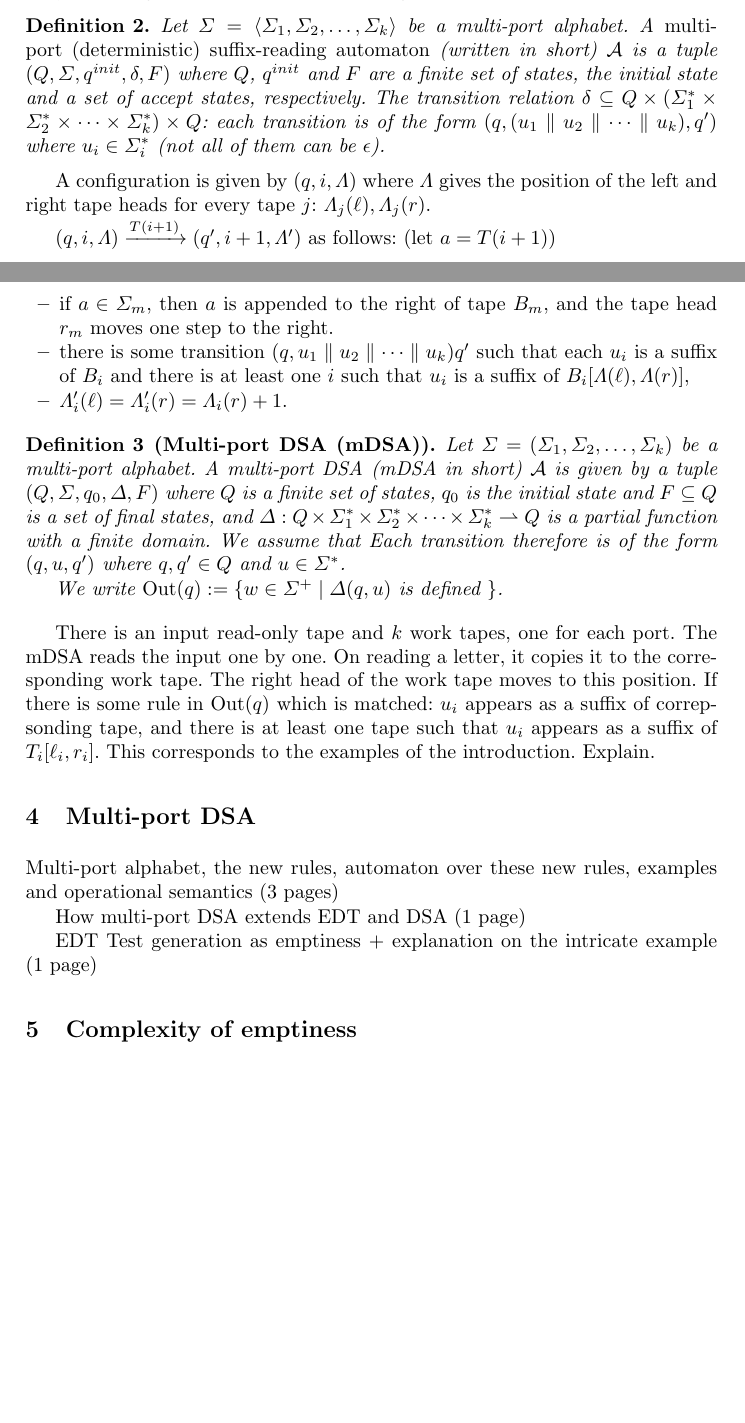
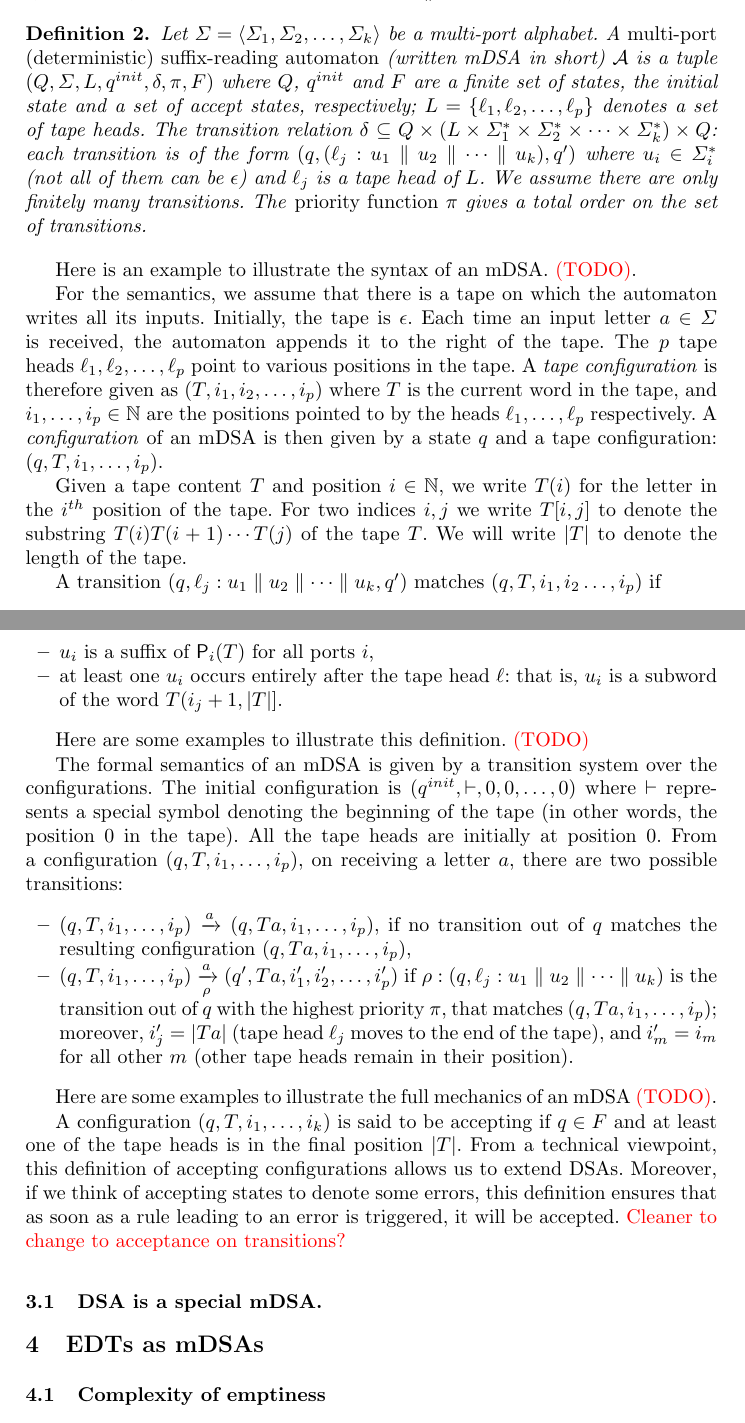
Before and after one commit to KeerthanR/mDSA, a LaTeX thesis (mDSA-netys.tex, which reads multiport.tex): two parts of pages 5 and 6 of 8 before the commit and two parts of pages 6 and 7 of 9 after it, joined at a grey line, cut so that both start at the same text, the shorter picture padded with empty space. Compiled offline with pdfLaTeX.

Commit message:
multiport

```diff
--- a/mDSA-netys.tex
+++ b/mDSA-netys.tex
@@ -39,6 +39,8 @@
   \newcommand{\Aa}{\mathcal{A}}
   \newcommand{\incl}{\subseteq}
   \newcommand{\out}{\operatorname{Out}}
+  \newcommand{\proj}[1]{\mathsf{P}_{#1}}
+
   \begin{document}
 
   \maketitle
@@ -59,15 +61,10 @@
 
   \input{multiport.tex}
 
-  \section{Multi-port DSA}
 
-  Multi-port alphabet, the new rules, automaton over these new rules, examples and operational semantics (3 pages)
+  \section{EDTs as mDSAs}
 
-  How multi-port DSA extends EDT and DSA (1 page)
-
-  EDT Test generation as emptiness + explanation on the intricate example (1 page)
-
-  \section{Complexity of emptiness}
+  \subsection{Complexity of emptiness}
 
   PSPACE upper bound (2 pages)
 
--- a/multiport.tex
+++ b/multiport.tex
@@ -45,38 +47,42 @@ such extended DSA. We begin with some notation.%
 
+\paragraph*{Formal definition.} In multiport DSAs, the transition are labeled with a richer syntax. They make use of a parallel operator $\parallel$ and also specify a tape head.
 
 \begin{definition} Let
- $\Sigma = \langle \Sigma_1, \Sigma_2, \dots, \Sigma_k \rangle$ be a
- multi-port alphabet. A \emph{multi-port (deterministic)
-   suffix-reading automaton} (written in short) $\Aa$ is a
- tuple $(Q, \Sigma, q^{init}, \delta, F)$ where $Q$, $q^{init}$ and
- $F$ are a finite set of states, the initial state and a set of
- accept states, respectively. The transition relation
- $\delta \incl Q \times (\Sigma_1^* \times \Sigma_2^* \times \cdots
- \times \Sigma_k^*) \times Q$: each transition is of the form
- $(q, (u_1 \parallel u_2 \parallel \cdots \parallel u_k), q')$ where
- $u_i \in \Sigma_i^*$ (not all of them can be $\epsilon$).
- % We assume that for every two outgoing
- % transitions
- % $(q, (u_1, u_2, \dots, u_k), q_1)$ and
- % $(q, (v_1, v_2, \dots, v_k), q_2)$ there is at least one port $i$
- % such that $u_i$ and $v_i$ are suffix-incomparable, that is,
- % $u_i \not \sfx v_i$ and $v_i \not \sfx u_i$.
-\end{definition}%
+  $\Sigma = \langle \Sigma_1, \Sigma_2, \dots, \Sigma_k \rangle$ be a
+  multi-port alphabet. A \emph{multi-port (deterministic)
+    suffix-reading automaton} (written mDSA in short) $\Aa$ is a
+  tuple $(Q, \Sigma, L, q^{init}, \delta, \pi, F)$ where $Q$, $q^{init}$ and
+  $F$ are a finite set of states, the initial state and a set of
+  accept states, respectively; $L = \{\lt_1, \lt_2, \dots, \lt_p\}$ denotes a set of tape heads. The transition relation
+  $\delta \incl Q \times (L \times\Sigma_1^* \times \Sigma_2^* \times \cdots
+  \times \Sigma_k^*) \times Q$: each transition is of the form
+  $(q, (\lt_j: u_1 \parallel u_2 \parallel \cdots \parallel u_k), q')$ where
+  $u_i \in \Sigma_i^*$ (not all of them can be $\epsilon$) and $\lt_j$ is a tape head of $L$. We assume there are only finitely many transitions. The \emph{priority function} $\pi$ gives a total order on the set of transitions.
+ \end{definition}%
 
+ Here is an example to illustrate the syntax of an mDSA. \textcolor{red}{(TODO)}.
 
-A configuration is given by $(q, i, \Lambda)$ where $\Lambda$ gives the position of the left and right tape heads for every tape $j$: $\Lambda_j(\lt), \Lambda_j(\rt)$.
+ For the semantics, we assume that there is a tape on which the automaton writes all its inputs. Initially, the tape is $\epsilon$. Each time an input letter $a \in \Sigma$ is received, the automaton appends it to the right of the tape. The $p$ tape heads $\lt_1, \lt_2, \dots, \lt_p$ point to various positions in the tape. A \emph{tape configuration} is therefore given as $(T, i_1, i_2, \dots, i_p)$ where $T$ is the current word in the tape, and $i_1, \dots, i_p \in \Nat$ are the positions pointed to by the heads $\lt_1, \dots, \lt_p$ respectively. A \emph{configuration} of an mDSA is then given by a state $q$ and a tape configuration: $(q, T, i_1, \dots, i_p)$.
 
-$(q, i, \Lambda) \xra{T(i+1)} (q', i+1, \Lambda') $ as follows: (let $a = T(i+1)$)
+Given a tape content $T$ and position $i \in \Nat$, we write $T(i)$ for the letter in the $i^{th}$ position of the tape. For two indices $i, j$ we write $T[i, j]$ to denote the substring $T(i) T(i+1) \cdots T(j)$ of the tape $T$. We will write $|T|$ to denote the length of the tape.
+
+A transition $(q, \lt_j: u_1 \parallel u_2 \parallel \cdots \parallel u_k, q')$ matches  $(q, T, i_1, i_2 \dots, i_p)$ if
 \begin{itemize}
-\item if $a \in \Sigma_m$, then $a$ is appended to the right of tape $B_m$, and the tape head $\rt_m$ moves one step to the right.
-\item there is some transition $(q, u_1 \parallel u_2 \parallel \cdots \parallel u_k) q'$ such that each $u_i$ is a suffix of $B_i$ and there is at least one $i$ such that $u_i$ is a suffix of $B_i[\Lambda(\lt), \Lambda(\rt)]$,
-\item $\Lambda'_i(\lt) = \Lambda'_i(\rt) = \Lambda_i(\rt) + 1$.
+\item $u_i$ is a suffix of $\proj{i}(T)$ for all ports $i$,
+\item at least one $u_i$ occurs entirely after the tape head $\lt$: that is, $u_i$ is a subword of the word $T(i_{j}+1, |T|]$.
 \end{itemize}
 
-\begin{definition}[Multi-port DSA (mDSA)]
-    Let $\Sigma = (\Sigma_1, \Sigma_2, \dots, \Sigma_k)$ be a multi-port alphabet. A multi-port DSA (mDSA in short) $\Aa$ is given by a tuple $(Q, \Sigma, q_0, \Delta, F)$ where $Q$ is a finite set of states, $q_0$ is the initial state and $F \incl Q$ is a set of final states, and $\Delta : Q \times \Sigma_1^* \times \Sigma_2^* \times \cdots \times \Sigma_k^* \rightharpoonup Q$ is a  partial function with a finite domain. We assume that  Each transition therefore is of the form $(q, u, q')$ where $q, q' \in Q$ and $u \in \Sigma^*$.
+Here are some examples to illustrate this definition. \textcolor{red}{(TODO)}
 
-    We write $\out(q) := \{ w \in \Sigma^+ \mid \Delta(q, u) \text{ is defined }\}$.
-    \end{definition}
+The formal semantics of an mDSA is given by a transition system over the configurations. The initial configuration is $(q^{init}, \vdash, 0, 0, \dots,0)$ where $\vdash$ represents a special symbol denoting the beginning of the tape (in other words, the position $0$ in the tape). All the tape heads are initially at position $0$.
+From a configuration $(q, T, i_1, \dots, i_p)$, on receiving a letter $a$, there are two possible transitions:
+\begin{itemize}
+  \item $(q, T, i_1, \dots, i_p) \xra{a} (q, Ta, i_1, \dots, i_p)$, if no transition out of $q$ matches the resulting configuration $(q, Ta, i_1, \dots, i_p)$,
+  \item $(q, T, i_1, \dots, i_p) \xra[\rho]{a} (q', T a, i'_1, i'_2, \dots, i'_p)$ if $\rho: (q, \lt_j: u_1 \parallel u_2 \parallel \cdots \parallel u_k)$ is the transition out of $q$ with the highest priority $\pi$, that matches $(q, Ta, i_1, \dots, i_p)$; moreover, $i'_j = |T a|$ (tape head $\lt_j$ moves to the end of the tape), and $i'_{m} = i_m$ for all other $m$ (other tape heads remain in their position).
+\end{itemize}
 
-    There is an input read-only tape  and $k$ work tapes, one for each port. The mDSA reads the input one by one. On reading a letter, it copies it to the corresponding work tape. The right head of the work tape moves to this position. If there is some rule in $\out(q)$ which is matched: $u_i$ appears as a suffix of correpsonding tape, and there is at least one tape such that $u_i$ appears as a suffix of $T_i[\lt_i, \rt_i]$. This corresponds to the examples of the introduction. Explain.
+Here are some examples to illustrate the full mechanics of an mDSA \textcolor{red}{(TODO)}.
+
+A configuration $(q, T, i_1, \dots, i_k)$ is said to be accepting if $q \in F$ and at least one of the tape heads is in the final position $|T|$. From a technical viewpoint, this definition of accepting configurations allows us to extend DSAs. Moreover, if we think of accepting states to denote some errors, this definition ensures that as soon as a rule leading to an error is triggered, it will be accepted. \textcolor{red}{Cleaner to change to acceptance on transitions?}
+
+\subsection{DSA is a special mDSA.}
```
Also changed, not shown: multiport.tex (24 more changed lines).
